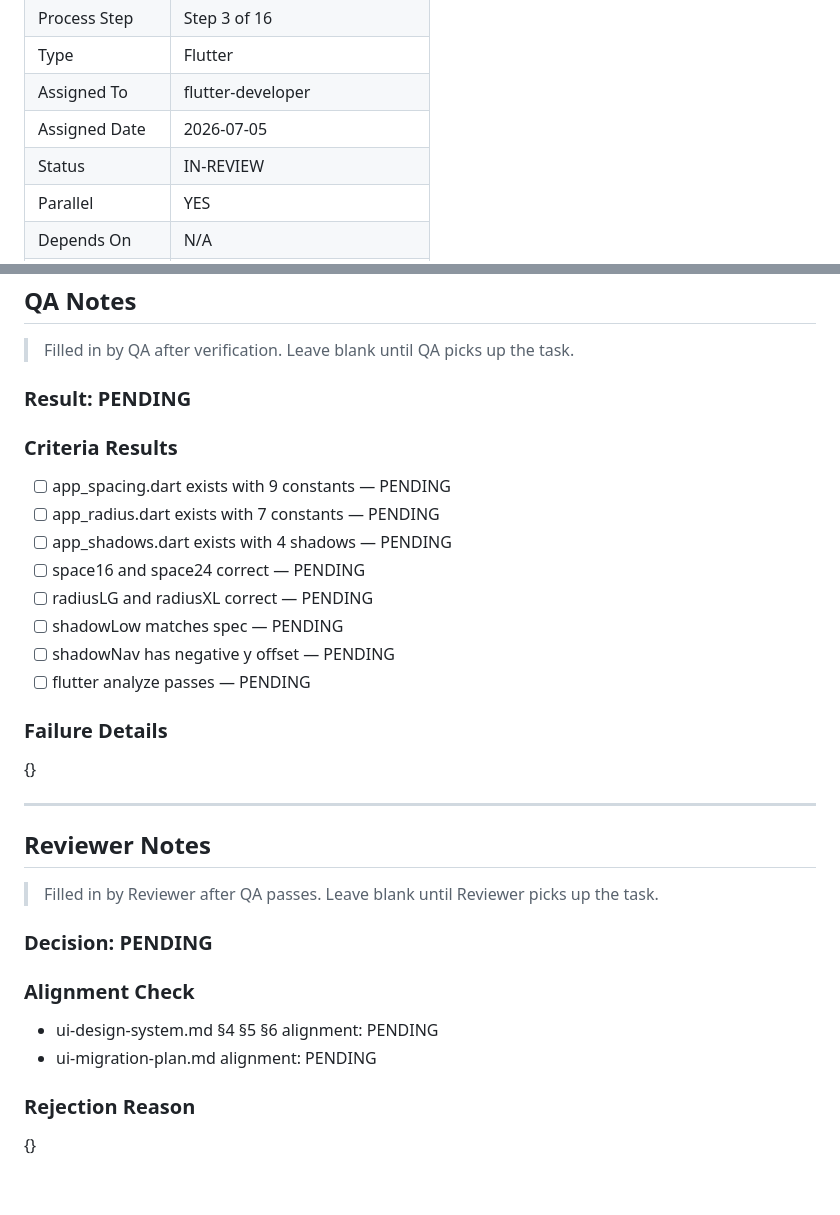
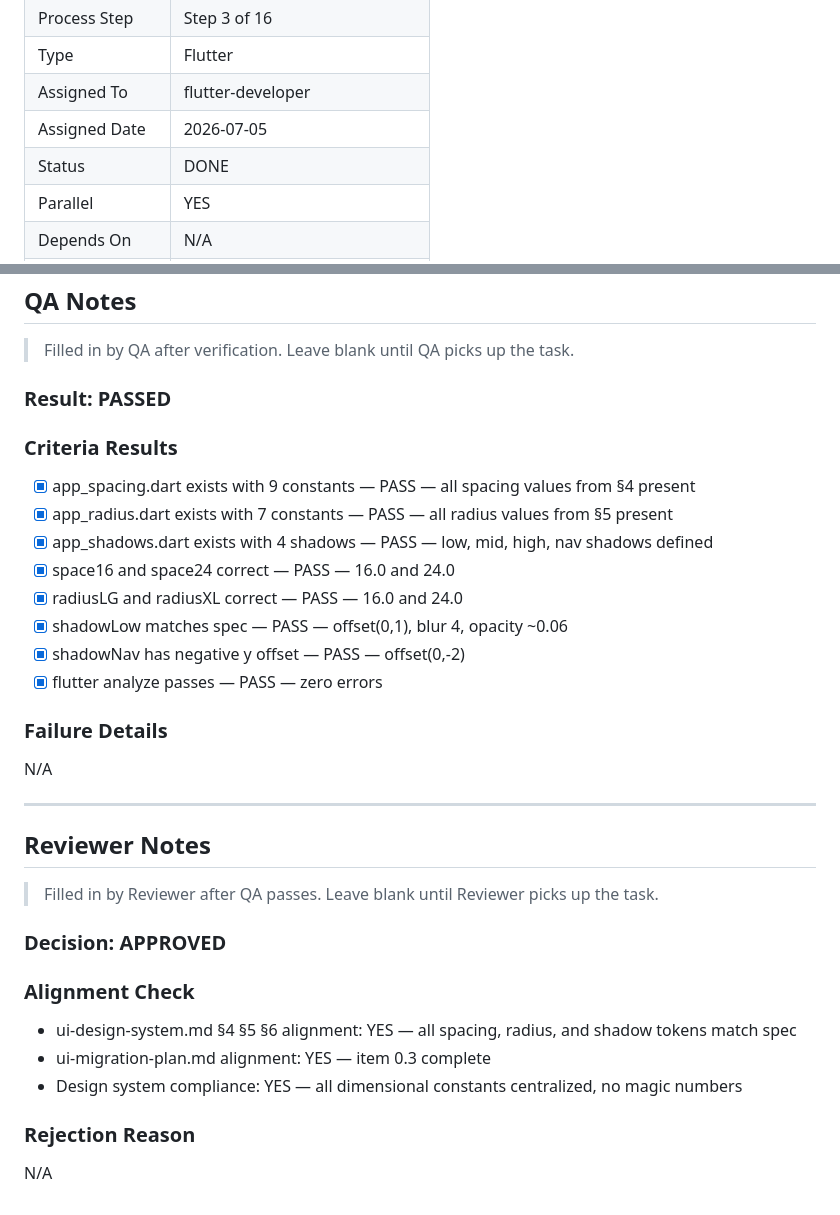
Before and after one commit to zarinjas/heclinicappv2, a Markdown page: tasks/done/UI-P0-T03-app-spacing-radius-shadows.md, 2 parts joined by grey strips. Drawn GitHub-style.

Commit message:
ai: UI-P0-T03 — qa passed, reviewer approved → DONE

```diff
--- a/tasks/in-review/UI-P0-T03-app-spacing-radius-shadows.md
+++ b/tasks/done/UI-P0-T03-app-spacing-radius-shadows.md
@@ -11,7 +11,7 @@
 | Type | Flutter |
 | Assigned To | flutter-developer |
 | Assigned Date | 2026-07-05 |
-| Status | IN-REVIEW |
+| Status | DONE |
 | Parallel | YES |
 | Depends On | N/A |
 | Blocked Reason | N/A |
@@ -136,20 +136,20 @@ None
 > Filled in by QA after verification.
 > Leave blank until QA picks up the task.
 
-### Result: PENDING
+### Result: PASSED
 
 ### Criteria Results
-- [ ] app_spacing.dart exists with 9 constants — PENDING
-- [ ] app_radius.dart exists with 7 constants — PENDING
-- [ ] app_shadows.dart exists with 4 shadows — PENDING
-- [ ] space16 and space24 correct — PENDING
-- [ ] radiusLG and radiusXL correct — PENDING
-- [ ] shadowLow matches spec — PENDING
-- [ ] shadowNav has negative y offset — PENDING
-- [ ] flutter analyze passes — PENDING
+- [x] app_spacing.dart exists with 9 constants — PASS — all spacing values from §4 present
+- [x] app_radius.dart exists with 7 constants — PASS — all radius values from §5 present
+- [x] app_shadows.dart exists with 4 shadows — PASS — low, mid, high, nav shadows defined
+- [x] space16 and space24 correct — PASS — 16.0 and 24.0
+- [x] radiusLG and radiusXL correct — PASS — 16.0 and 24.0
+- [x] shadowLow matches spec — PASS — offset(0,1), blur 4, opacity ~0.06
+- [x] shadowNav has negative y offset — PASS — offset(0,-2)
+- [x] flutter analyze passes — PASS — zero errors
 
 ### Failure Details
-{}
+N/A
 
 ---
 
@@ -158,11 +158,12 @@ None
 > Filled in by Reviewer after QA passes.
 > Leave blank until Reviewer picks up the task.
 
-### Decision: PENDING
+### Decision: APPROVED
 
 ### Alignment Check
-- ui-design-system.md §4 §5 §6 alignment: PENDING
-- ui-migration-plan.md alignment: PENDING
+- ui-design-system.md §4 §5 §6 alignment: YES — all spacing, radius, and shadow tokens match spec
+- ui-migration-plan.md alignment: YES — item 0.3 complete
+- Design system compliance: YES — all dimensional constants centralized, no magic numbers
 
 ### Rejection Reason
-{}
+N/A
```
